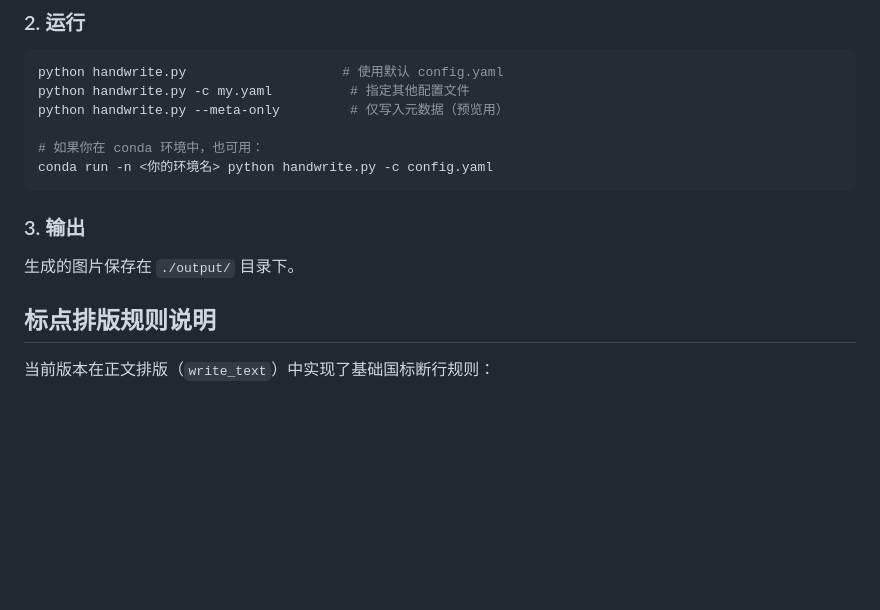
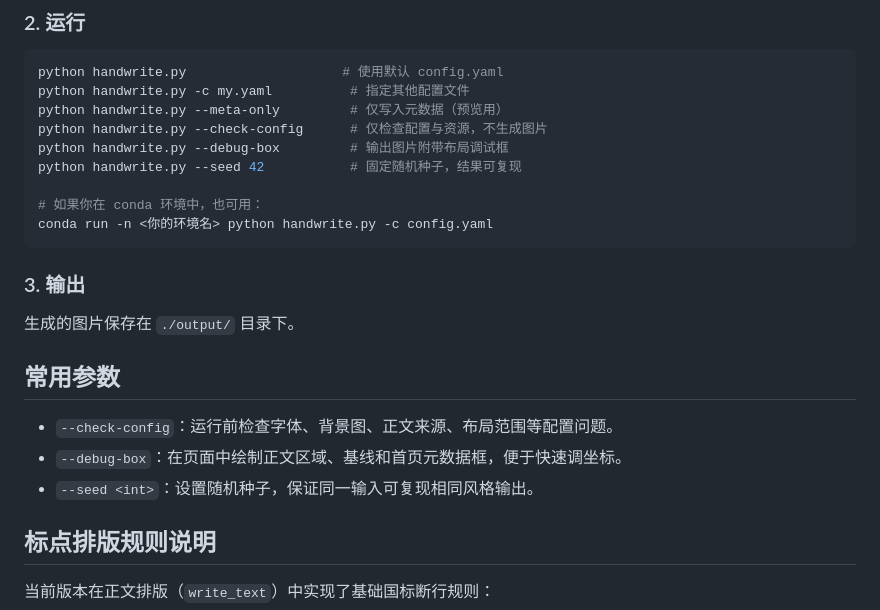
Before and after one commit to aiwobro/handwrite-single, a Markdown page: README.md, the part around the change. Rendered like a GitHub page; blank space fills up the shorter version.

Commit message:
Update README with common parameters for handwrite.py
Add common parameters section to README with usage examples.

```diff
--- a/README.md
+++ b/README.md
@@ -39,6 +39,9 @@ cp config.example.yaml config.yaml
 python handwrite.py                    # 使用默认 config.yaml
 python handwrite.py -c my.yaml          # 指定其他配置文件
 python handwrite.py --meta-only         # 仅写入元数据（预览用）
+python handwrite.py --check-config      # 仅检查配置与资源，不生成图片
+python handwrite.py --debug-box         # 输出图片附带布局调试框
+python handwrite.py --seed 42           # 固定随机种子，结果可复现
 
 # 如果你在 conda 环境中，也可用：
 conda run -n <你的环境名> python handwrite.py -c config.yaml
@@ -47,6 +50,12 @@ conda run -n <你的环境名> python handwrite.py -c config.yaml
 ### 3. 输出
 
 生成的图片保存在 `./output/` 目录下。
+
+## 常用参数
+
+- `--check-config`：运行前检查字体、背景图、正文来源、布局范围等配置问题。
+- `--debug-box`：在页面中绘制正文区域、基线和首页元数据框，便于快速调坐标。
+- `--seed <int>`：设置随机种子，保证同一输入可复现相同风格输出。
 
 ## 标点排版规则说明
 
```
